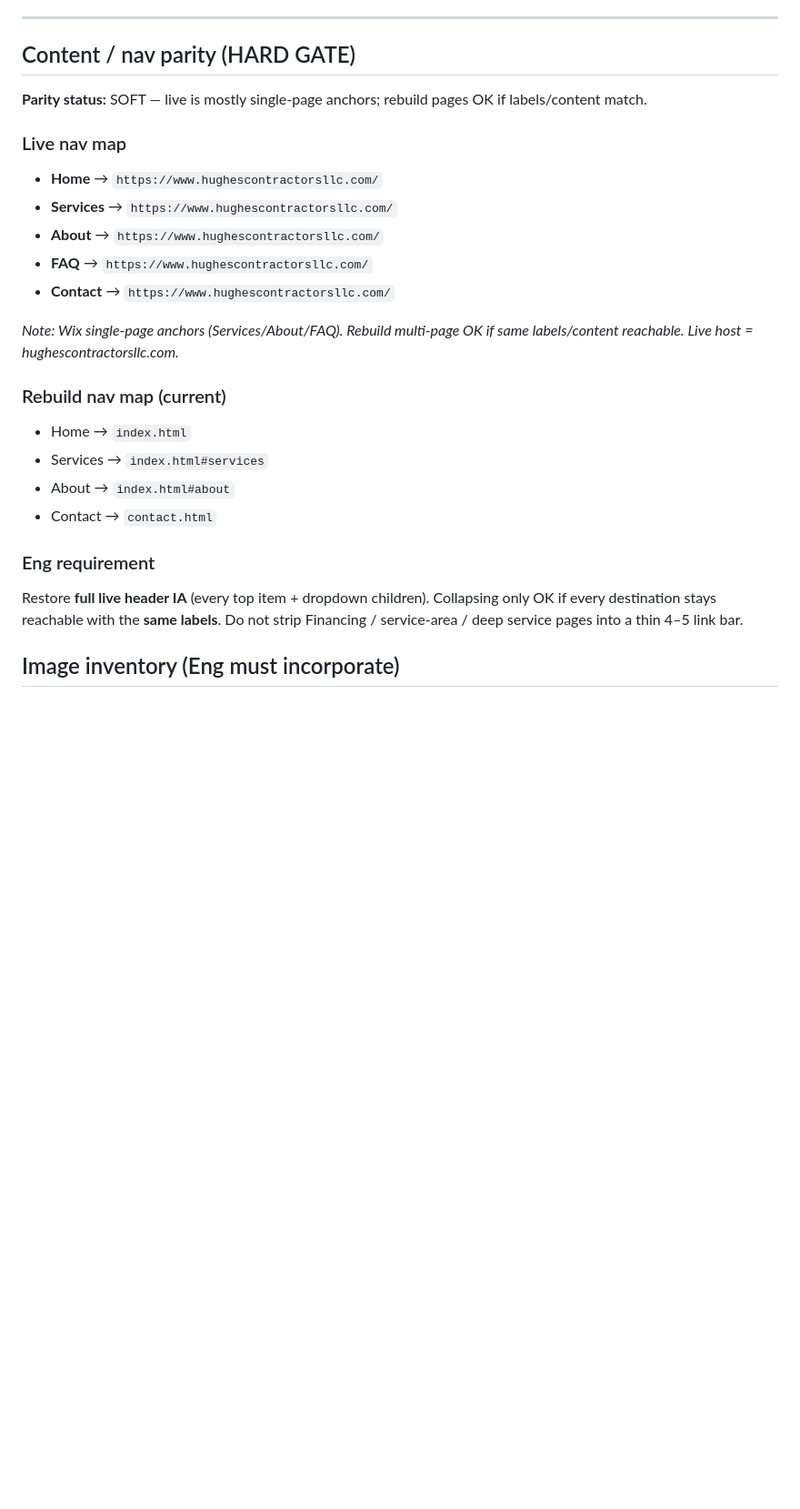
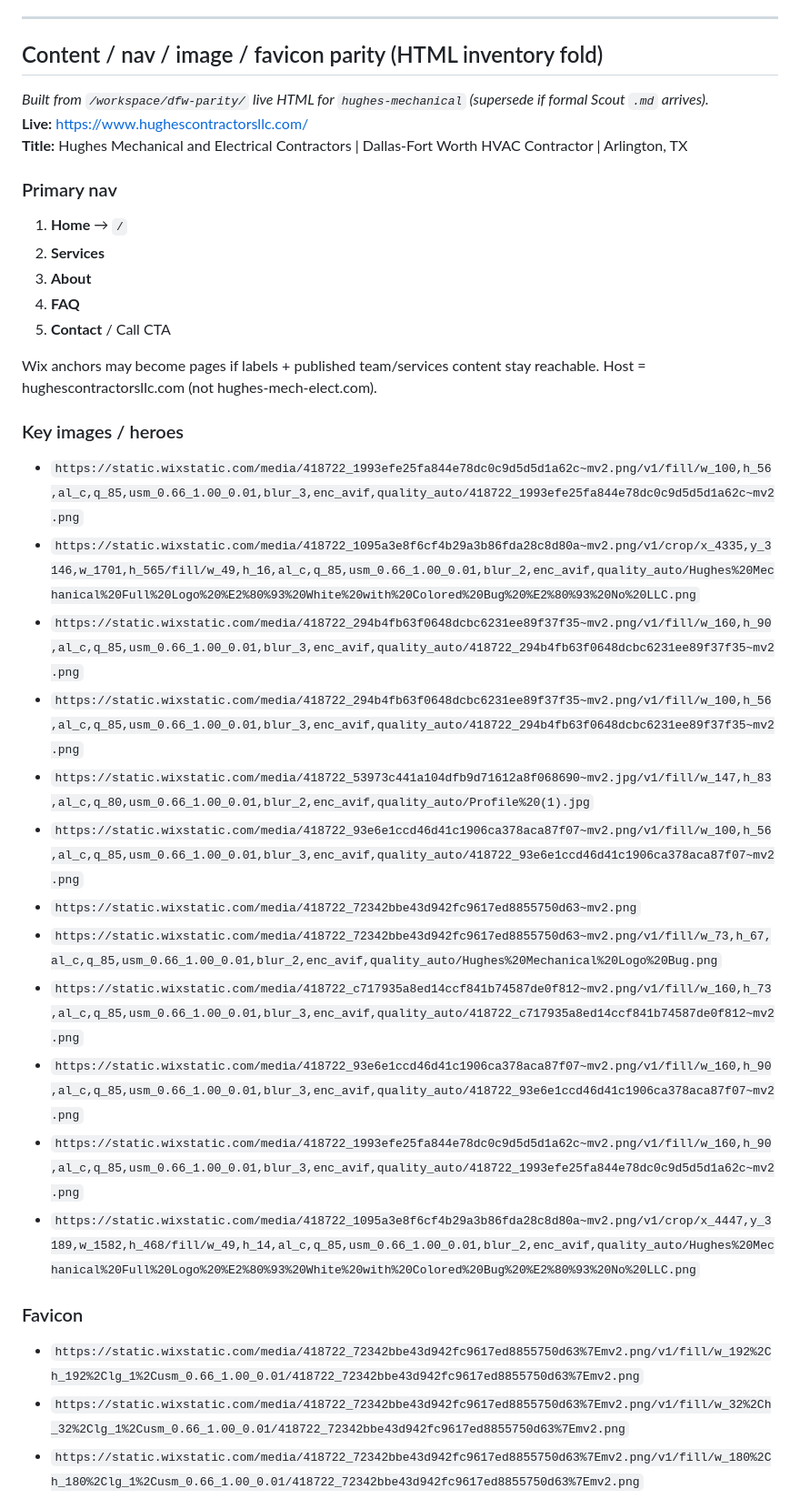
Before and after one commit to KNECOSWD/dfw-concept-sites, a Markdown page: design-briefs/hughes-mechanical/BRIEF.md, the part around one of its changes. Shown at 91% size. Drawn GitHub-style; blank space fills up the shorter version.

Commit message:
Sketch DESIGN GO parity pack: design-briefs/hughes-mechanical/BRIEF.md

```diff
--- a/design-briefs/hughes-mechanical/BRIEF.md
+++ b/design-briefs/hughes-mechanical/BRIEF.md
@@ -59,27 +59,38 @@
 
 ---
 
-## Content / nav parity (HARD GATE)
+## Content / nav / image / favicon parity (HTML inventory fold)
 
-**Parity status:** SOFT — live is mostly single-page anchors; rebuild pages OK if labels/content match.
+_Built from `/workspace/dfw-parity/` live HTML for `hughes-mechanical` (supersede if formal Scout `.md` arrives)._
+**Live:** https://www.hughescontractorsllc.com/
+**Title:** Hughes Mechanical and Electrical Contractors | Dallas-Fort Worth HVAC Contractor | Arlington, TX
 
-### Live nav map
-- **Home** → `https://www.hughescontractorsllc.com/`
-- **Services** → `https://www.hughescontractorsllc.com/`
-- **About** → `https://www.hughescontractorsllc.com/`
-- **FAQ** → `https://www.hughescontractorsllc.com/`
-- **Contact** → `https://www.hughescontractorsllc.com/`
+### Primary nav
+1. **Home** → `/`
+2. **Services**
+3. **About**
+4. **FAQ**
+5. **Contact** / Call CTA
 
-_Note: Wix single-page anchors (Services/About/FAQ). Rebuild multi-page OK if same labels/content reachable. Live host = hughescontractorsllc.com._
+Wix anchors may become pages if labels + published team/services content stay reachable. Host = hughescontractorsllc.com (not hughes-mech-elect.com).
 
-### Rebuild nav map (current)
-- Home → `index.html`
-- Services → `index.html#services`
-- About → `index.html#about`
-- Contact → `contact.html`
 
-### Eng requirement
-Restore **full live header IA** (every top item + dropdown children). Collapsing only OK if every destination stays reachable with the **same labels**. Do not strip Financing / service-area / deep service pages into a thin 4–5 link bar.
+### Key images / heroes
+- `https://static.wixstatic.com/media/418722_1993efe25fa844e78dc0c9d5d5d1a62c~mv2.png/v1/fill/w_100,h_56,al_c,q_85,usm_0.66_1.00_0.01,blur_3,enc_avif,quality_auto/418722_1993efe25fa844e78dc0c9d5d5d1a62c~mv2.png`
+- `https://static.wixstatic.com/media/418722_1095a3e8f6cf4b29a3b86fda28c8d80a~mv2.png/v1/crop/x_4335,y_3146,w_1701,h_565/fill/w_49,h_16,al_c,q_85,usm_0.66_1.00_0.01,blur_2,enc_avif,quality_auto/Hughes%20Mechanical%20Full%20Logo%20%E2%80%93%20White%20with%20Colored%20Bug%20%E2%80%93%20No%20LLC.png`
+- `https://static.wixstatic.com/media/418722_294b4fb63f0648dcbc6231ee89f37f35~mv2.png/v1/fill/w_160,h_90,al_c,q_85,usm_0.66_1.00_0.01,blur_3,enc_avif,quality_auto/418722_294b4fb63f0648dcbc6231ee89f37f35~mv2.png`
+- `https://static.wixstatic.com/media/418722_294b4fb63f0648dcbc6231ee89f37f35~mv2.png/v1/fill/w_100,h_56,al_c,q_85,usm_0.66_1.00_0.01,blur_3,enc_avif,quality_auto/418722_294b4fb63f0648dcbc6231ee89f37f35~mv2.png`
+- `https://static.wixstatic.com/media/418722_53973c441a104dfb9d71612a8f068690~mv2.jpg/v1/fill/w_147,h_83,al_c,q_80,usm_0.66_1.00_0.01,blur_2,enc_avif,quality_auto/Profile%20(1).jpg`
+- `https://static.wixstatic.com/media/418722_93e6e1ccd46d41c1906ca378aca87f07~mv2.png/v1/fill/w_100,h_56,al_c,q_85,usm_0.66_1.00_0.01,blur_3,enc_avif,quality_auto/418722_93e6e1ccd46d41c1906ca378aca87f07~mv2.png`
+- `https://static.wixstatic.com/media/418722_72342bbe43d942fc9617ed8855750d63~mv2.png`
+- `https://static.wixstatic.com/media/418722_72342bbe43d942fc9617ed8855750d63~mv2.png/v1/fill/w_73,h_67,al_c,q_85,usm_0.66_1.00_0.01,blur_2,enc_avif,quality_auto/Hughes%20Mechanical%20Logo%20Bug.png`
+- `https://static.wixstatic.com/media/418722_c717935a8ed14ccf841b74587de0f812~mv2.png/v1/fill/w_160,h_73,al_c,q_85,usm_0.66_1.00_0.01,blur_3,enc_avif,quality_auto/418722_c717935a8ed14ccf841b74587de0f812~mv2.png`
+- `https://static.wixstatic.com/media/418722_93e6e1ccd46d41c1906ca378aca87f07~mv2.png/v1/fill/w_160,h_90,al_c,q_85,usm_0.66_1.00_0.01,blur_3,enc_avif,quality_auto/418722_93e6e1ccd46d41c1906ca378aca87f07~mv2.png`
+- `https://static.wixstatic.com/media/418722_1993efe25fa844e78dc0c9d5d5d1a62c~mv2.png/v1/fill/w_160,h_90,al_c,q_85,usm_0.66_1.00_0.01,blur_3,enc_avif,quality_auto/418722_1993efe25fa844e78dc0c9d5d5d1a62c~mv2.png`
+- `https://static.wixstatic.com/media/418722_1095a3e8f6cf4b29a3b86fda28c8d80a~mv2.png/v1/crop/x_4447,y_3189,w_1582,h_468/fill/w_49,h_14,al_c,q_85,usm_0.66_1.00_0.01,blur_2,enc_avif,quality_auto/Hughes%20Mechanical%20Full%20Logo%20%E2%80%93%20White%20with%20Colored%20Bug%20%E2%80%93%20No%20LLC.png`
 
-## Image inventory (Eng must incorporate)
+### Favicon
+- `https://static.wixstatic.com/media/418722_72342bbe43d942fc9617ed8855750d63%7Emv2.png/v1/fill/w_192%2Ch_192%2Clg_1%2Cusm_0.66_1.00_0.01/418722_72342bbe43d942fc9617ed8855750d63%7Emv2.png`
+- `https://static.wixstatic.com/media/418722_72342bbe43d942fc9617ed8855750d63%7Emv2.png/v1/fill/w_32%2Ch_32%2Clg_1%2Cusm_0.66_1.00_0.01/418722_72342bbe43d942fc9617ed8855750d63%7Emv2.png`
+- `https://static.wixstatic.com/media/418722_72342bbe43d942fc9617ed8855750d63%7Emv2.png/v1/fill/w_180%2Ch_180%2Clg_1%2Cusm_0.66_1.00_0.01/418722_72342bbe43d942fc9617ed8855750d63%7Emv2.png`
 
```
Also changed, not shown: other parts of design-briefs/hughes-mechanical/BRIEF.md (+2 -22 lines).
